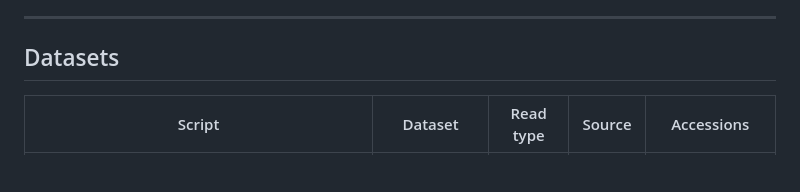
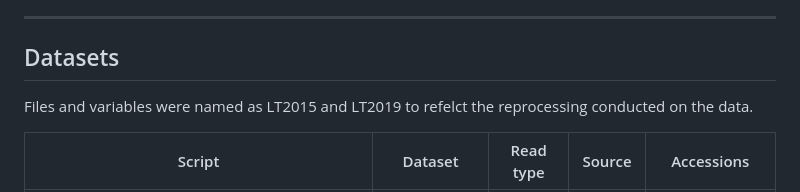
Before and after one commit to avm27/CGRPReinforcement, a Markdown page: code/README.md, the part around the change. Rendered like a GitHub page; blank space fills up the shorter version.

Commit message:
Update README to explain dataset naming
Clarified naming convention for datasets in README.

```diff
--- a/code/README.md
+++ b/code/README.md
@@ -25,6 +25,7 @@ Step 3  →  Generate merged gene count matrix              (03_generate_gene_co
 ---
 
 ## Datasets
+Files and variables were named as LT2015 and LT2019 to refelct the reprocessing conducted on the data.
 
 | Script | Dataset | Read type | Source | Accessions |
 |--------|---------|-----------|--------|------------|
```
